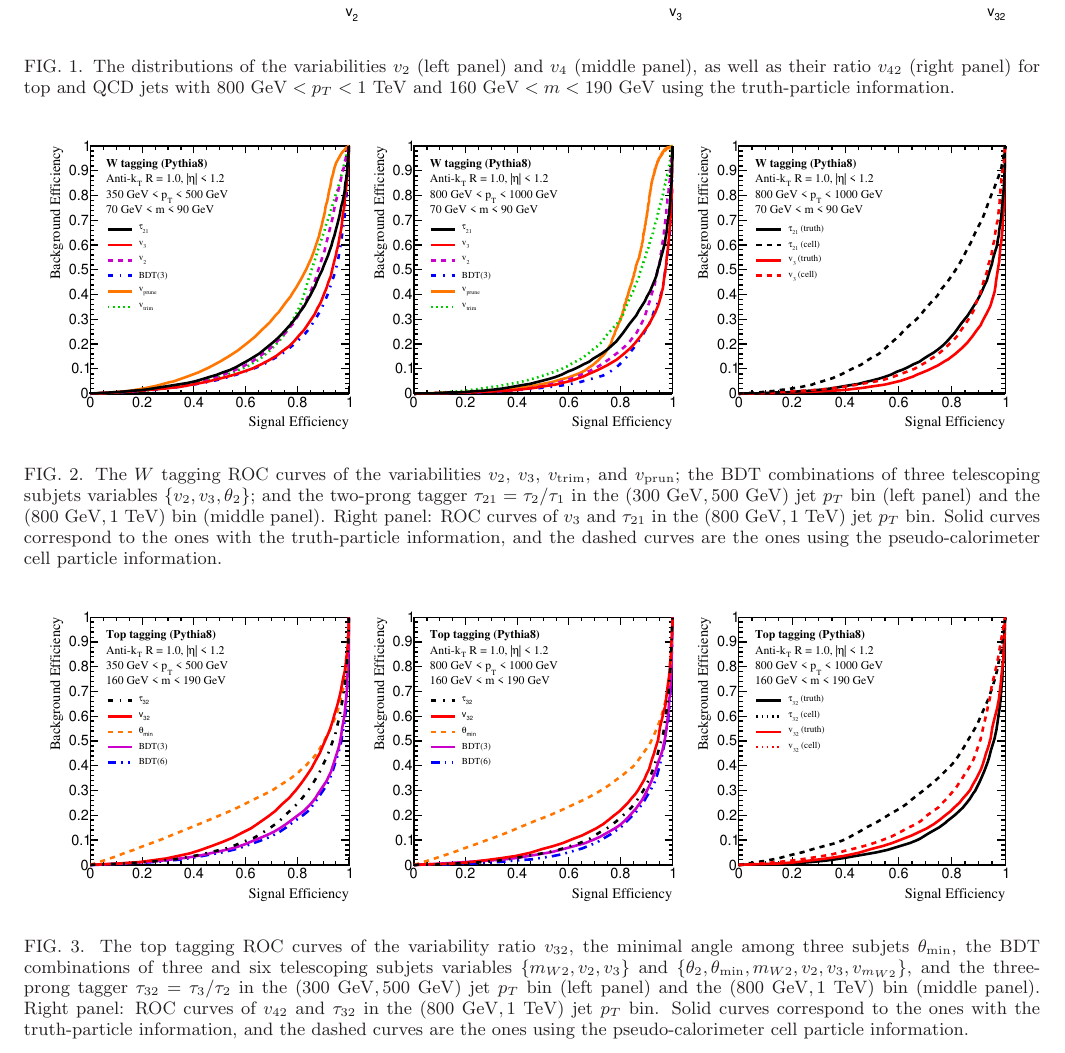
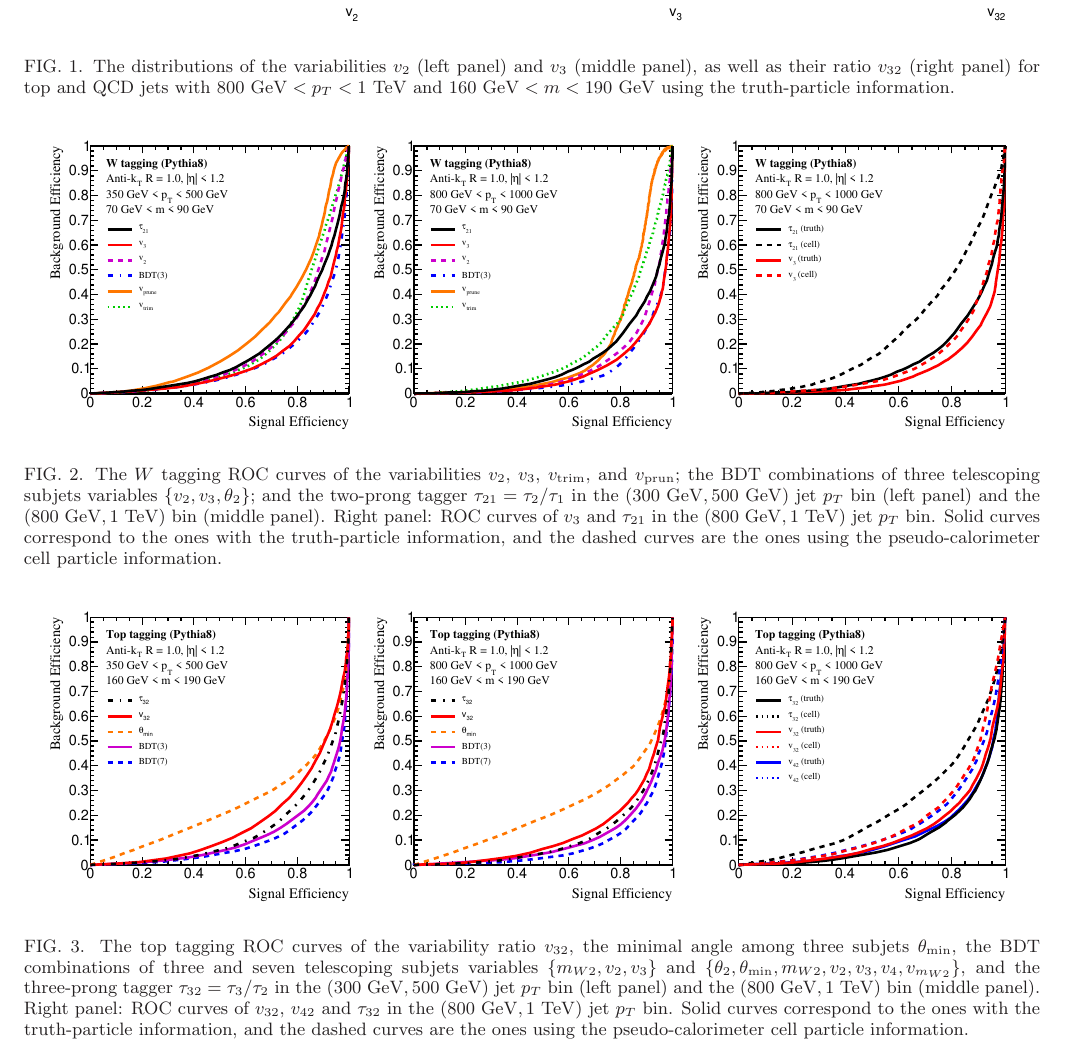
Before and after one commit to smeehan12/TelescopingJetsPaper, a LaTeX paper (TJet.tex): part of page 3 of 5, cut so that both start at the same text. Compiled offline with LaTeX, dvips and Ghostscript.

Commit message:
YT updated the draft

```diff
--- a/TJet.tex
+++ b/TJet.tex
@@ -67,7 +67,7 @@ Variations with respect to multiple varied parameters can be studied using the v
 
 \begin{figure*}
     \includegraphics[width=2\columnwidth]{plots/Top_vs_high.eps}
-    \caption{The distributions of the variabilities $v_2$ (left panel) and $v_4$ (middle panel), as well as their ratio $v_{42}$ (right panel) for top and QCD jets with $800~{\rm GeV} < p_T < 1~{\rm TeV}$ and $160~{\rm GeV} < m < 190~{\rm GeV}$ using the truth-particle information.}
+    \caption{The distributions of the variabilities $v_2$ (left panel) and $v_3$ (middle panel), as well as their ratio $v_{32}$ (right panel) for top and QCD jets with $800~{\rm GeV} < p_T < 1~{\rm TeV}$ and $160~{\rm GeV} < m < 190~{\rm GeV}$ using the truth-particle information.}
 \label{v42}
 \end{figure*}
 
@@ -104,8 +104,8 @@ Besides variabilities, useful angular observables, which encode information abou
 The study is performed using samples generated from Monte Carlo simulations of proton-proton collisions at $\sqrt{s}=13$ TeV using \textsc{Pythia8} \cite{Sjostrand:2007gs}. Particles are clustered into jets with \textsc{FastJet} 3~\cite{Cacciari:2011ma} using the anti-$k_T$ algorithm \cite{Cacciari:2008gp} with $R=1.0$ and are required to be central with a pseudorapidity $|\eta|<1.2$. We consider two kinematic regimes where the jet $p_T$ is either between 350 GeV and 500 GeV or 800 GeV and 1 TeV. Signal $W$ boson and top quark jets are generated using decays of heavy Kaluza-Klein gravitons with invariant masses at 1 or 2 TeV for the two $p_T$ bins in $gg\rightarrow G^*\rightarrow W^+W^-~{\rm or}~t\bar t\rightarrow {\rm hadrons}$. Background QCD jets are generated from the Standard Model dijet process. To study the impact of finite detector resolution, we compare the results with the particles clustered in pseudo-calorimeter $(\eta,\phi)$ cells of size $0.1\times 0.1$, with each cell momentum constructed with zero mass and direction from the primary vertex. Although we do not include pileup in our studies, using groomed jet constituents can mitigate the pileup effect. In the case of telescoping subjets, jets are groomed using the trimming algorithm with $R_{\rm sub}=0.3$ and $f_{\rm cut}=0.05$. A selection on the trimmed jet mass is made between 70 GeV and 90 GeV for $W$ tagging and between 160 GeV and 190 GeV for top tagging.
 
 \begin{figure*}
-    \includegraphics[width=2\columnwidth]{plots/Top_ROCs_1.eps}
-    \caption{The top tagging ROC curves of the variability ratio $v_{32}$, the minimal angle among three subjets $\theta_{\rm min}$, the BDT combinations of three and six telescoping subjets variables $\{m_{W2},v_2,v_3\}$ and $\{\theta_2,\theta_{\rm min},m_{W2},v_2,v_3,v_{m_{W2}}\}$, and the three-prong tagger $\tau_{32}=\tau_{3}/\tau_{2}$ in the $(300~{\rm GeV}, 500~{\rm GeV})$ jet $p_T$ bin (left panel) and the $(800~{\rm GeV}, 1~{\rm TeV})$ bin (middle panel). Right panel: ROC curves of $v_{42}$ and $\tau_{32}$ in the $(800~{\rm GeV}, 1~{\rm TeV})$ jet $p_T$ bin. Solid curves correspond to the ones with the truth-particle information, and the dashed curves are the ones using the pseudo-calorimeter cell particle information.}
+    \includegraphics[width=2\columnwidth]{plots/Top_ROCs_2.eps}
+    \caption{The top tagging ROC curves of the variability ratio $v_{32}$, the minimal angle among three subjets $\theta_{\rm min}$, the BDT combinations of three and seven telescoping subjets variables $\{m_{W2},v_2,v_3\}$ and $\{\theta_2,\theta_{\rm min},m_{W2},v_2,v_3,v_4,v_{m_{W2}}\}$, and the three-prong tagger $\tau_{32}=\tau_{3}/\tau_{2}$ in the $(300~{\rm GeV}, 500~{\rm GeV})$ jet $p_T$ bin (left panel) and the $(800~{\rm GeV}, 1~{\rm TeV})$ bin (middle panel). Right panel: ROC curves of $v_{32}$, $v_{42}$ and $\tau_{32}$ in the $(800~{\rm GeV}, 1~{\rm TeV})$ jet $p_T$ bin. Solid curves correspond to the ones with the truth-particle information, and the dashed curves are the ones using the pseudo-calorimeter cell particle information.}
 \label{ROC_top}
 \end{figure*}
 
```
Also changed, not shown: TJet.pdf, TJet.tex (2 more changed lines).
